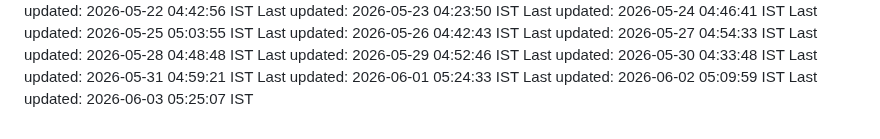
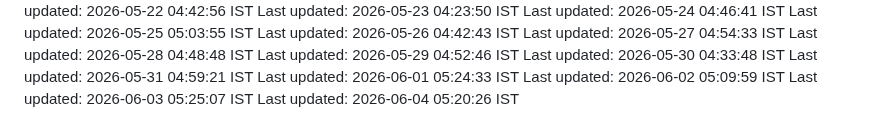
Before and after one commit to Satyaprasad7naik/tag-badge, a Markdown page: README.md, the part around the change. GitHub-like rendering.

Commit message:
chore: automated daily update - 2026-06-04 05:20:26 IST

```diff
--- a/README.md
+++ b/README.md
@@ -149,3 +149,4 @@ Last updated: 2026-05-31 04:59:21 IST
 Last updated: 2026-06-01 05:24:33 IST
 Last updated: 2026-06-02 05:09:59 IST
 Last updated: 2026-06-03 05:25:07 IST
+Last updated: 2026-06-04 05:20:26 IST
```
